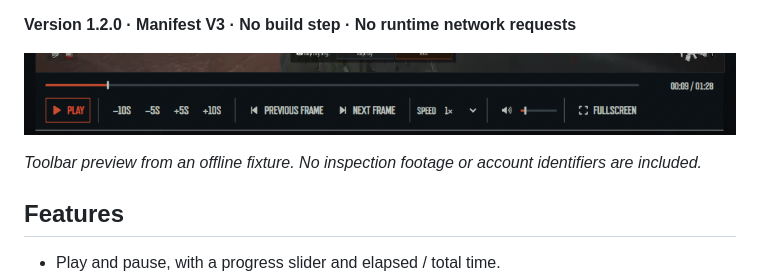
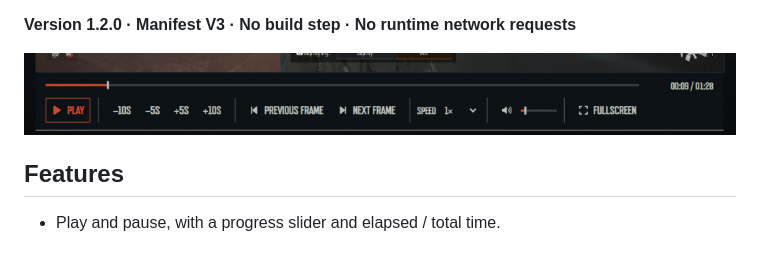
Before and after one commit to mkornela/ABI-Inspector-Extended, a Markdown page: README.md, the part around the change. Drawn GitHub-style; blank space fills up the shorter version.

Commit message:
Update README to remove toolbar preview note
Removed offline fixture toolbar preview note from README.

```diff
--- a/README.md
+++ b/README.md
@@ -5,8 +5,6 @@ A focused Chrome and Edge extension for the **Arena Breakout: Infinite Inspector
 **Version 1.2.0 · Manifest V3 · No build step · No runtime network requests**
 
 ![ABI Inspector Extended preview](preview.png)
-
-_Toolbar preview from an offline fixture. No inspection footage or account identifiers are included._
 
 ## Features
 
```
